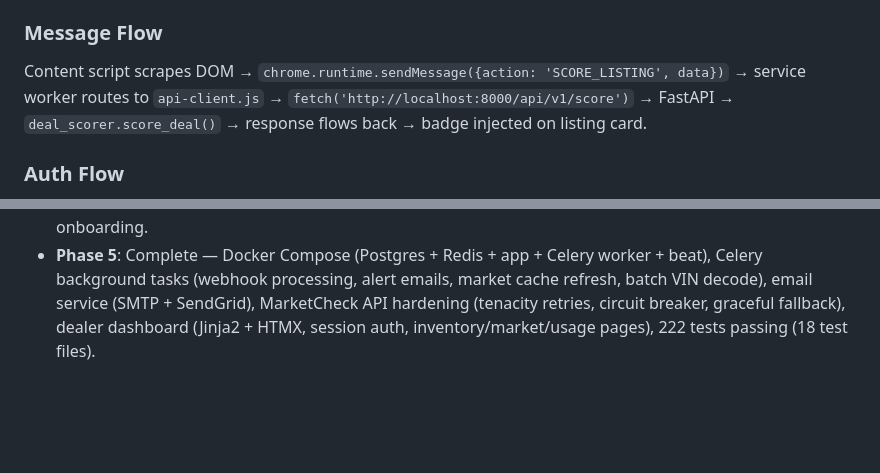
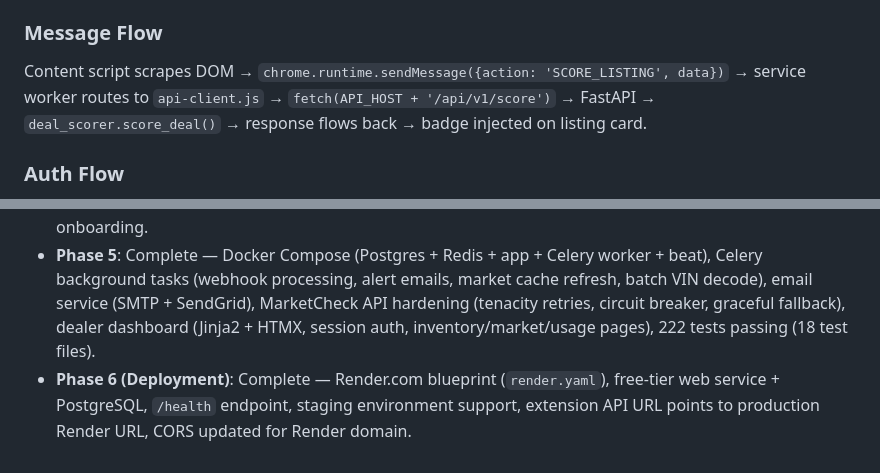
Before and after one commit to wbp318/DealHawk-MVP, a Markdown page: CLAUDE.md, 2 parts joined by grey strips. Rendered like a GitHub page; blank space fills up the shorter version.

```diff
--- a/CLAUDE.md
+++ b/CLAUDE.md
@@ -90,7 +116,7 @@ Five services: `db` (PostgreSQL 16), `redis` (Redis 7 Alpine), `app` (FastAPI +
 
 ### Message Flow
 
-Content script scrapes DOM → `chrome.runtime.sendMessage({action: 'SCORE_LISTING', data})` → service worker routes to `api-client.js` → `fetch('http://localhost:8000/api/v1/score')` → FastAPI → `deal_scorer.score_deal()` → response flows back → badge injected on listing card.
+Content script scrapes DOM → `chrome.runtime.sendMessage({action: 'SCORE_LISTING', data})` → service worker routes to `api-client.js` → `fetch(API_HOST + '/api/v1/score')` → FastAPI → `deal_scorer.score_deal()` → response flows back → badge injected on listing card.
 
 ### Auth Flow
 
@@ -181,3 +207,4 @@ These patterns were established during security hardening and must be maintained
 - **Phase 3**: Complete — Stripe subscription billing (Free + Pro tiers), Alembic migrations, tier enforcement (saved/alerts = Pro only), subscription UI in popup + side panel, Chrome Web Store prep (CSP, store listing, privacy policy update), security-audited (0 findings). Celery/Redis deferred.
 - **Phase 4**: Complete — MarketCheck API integration (stub-first with clean swap interface), Section 179 tax calculator (free tier, IRC §280F luxury auto limits, OBBBA 100% bonus depreciation), Dealership API tier (X-API-Key auth, bulk scoring, market intel, inventory analysis, rate limiting), market context in Analysis tab, 185 tests passing (14 test files), 3 audit rounds (0 findings). `create_dealer_key.py` CLI for dealer onboarding.
 - **Phase 5**: Complete — Docker Compose (Postgres + Redis + app + Celery worker + beat), Celery background tasks (webhook processing, alert emails, market cache refresh, batch VIN decode), email service (SMTP + SendGrid), MarketCheck API hardening (tenacity retries, circuit breaker, graceful fallback), dealer dashboard (Jinja2 + HTMX, session auth, inventory/market/usage pages), 222 tests passing (18 test files).
+- **Phase 6 (Deployment)**: Complete — Render.com blueprint (`render.yaml`), free-tier web service + PostgreSQL, `/health` endpoint, staging environment support, extension API URL points to production Render URL, CORS updated for Render domain.
```
Also changed, not shown: other parts of CLAUDE.md (+27 -1 lines).
